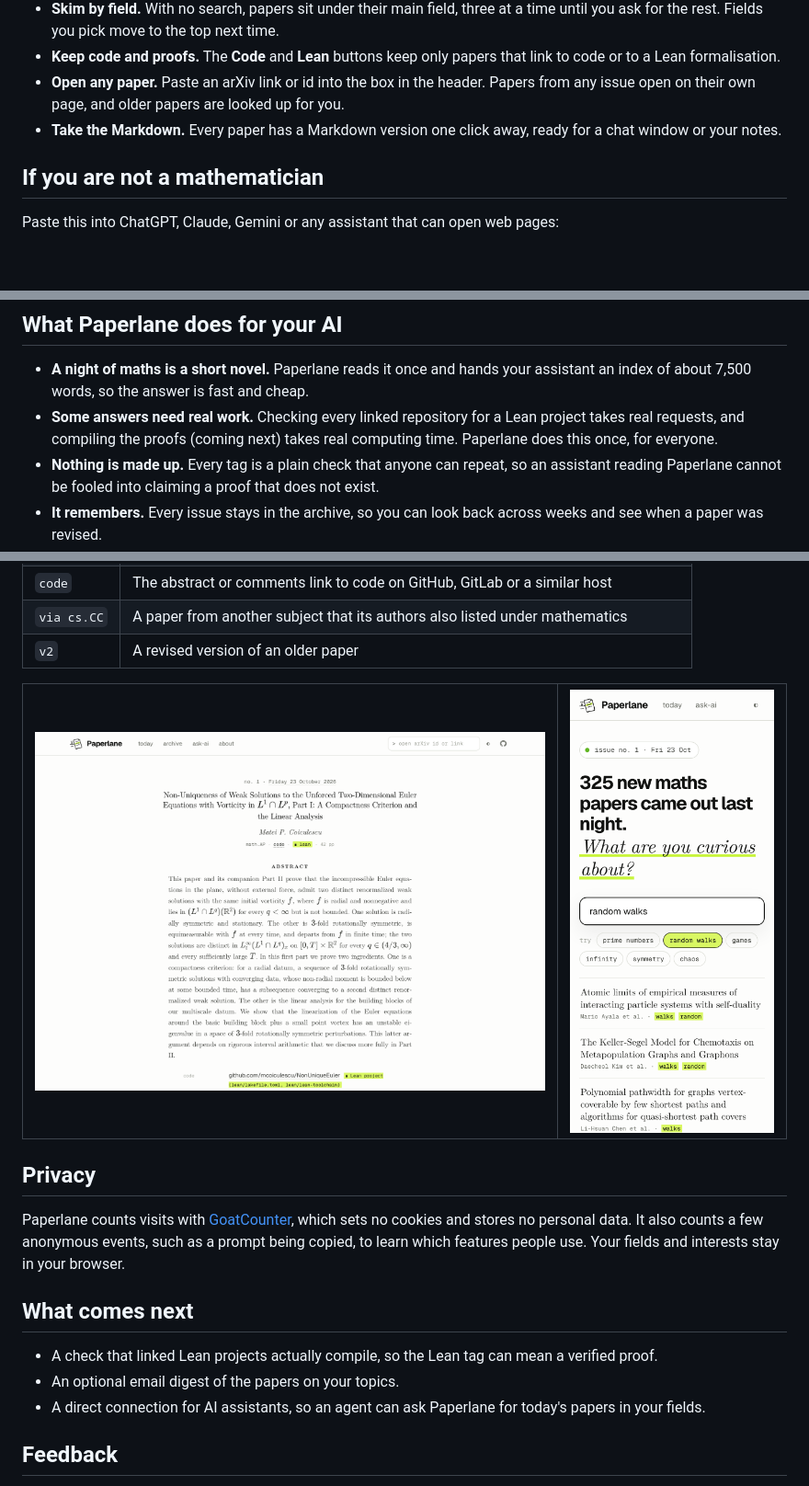
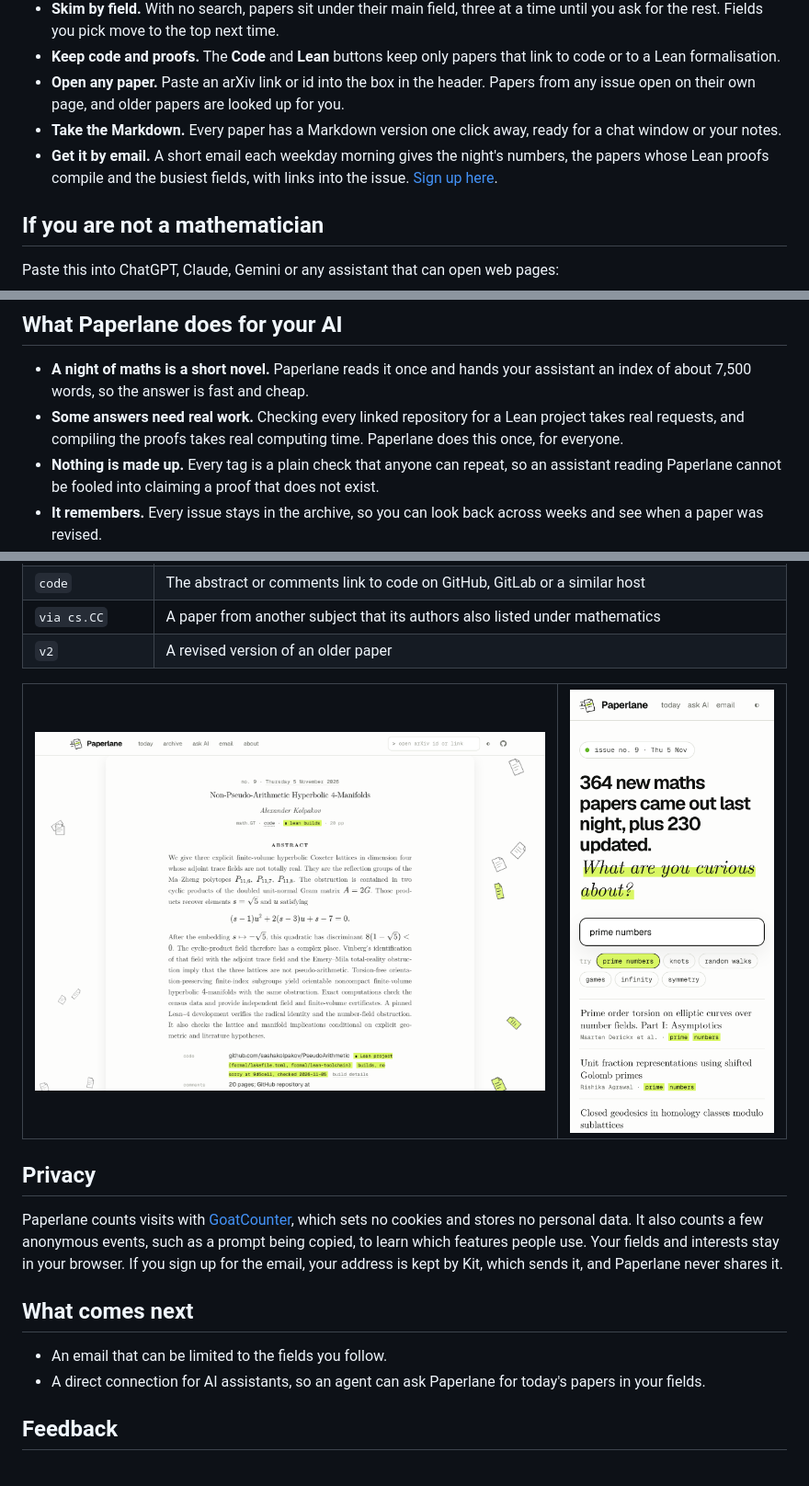
Before and after one commit to pragyaangaur/Paperlane, a Markdown page: README.md, 3 parts joined by grey strips. Shown at 92% size. Rendered like a GitHub page; pictures changed too: docs/paper.png, docs/phone.png; blank space fills up the shorter version.

Commit message:
docs: re-shoot the screenshots and describe the Lean builds, the badge and the email

```diff
--- a/README.md
+++ b/README.md
@@ -44,6 +48,7 @@ Type anything you are curious about and the matching papers from last night appe
 - **Keep code and proofs.** The **Code** and **Lean** buttons keep only papers that link to code or to a Lean formalisation.
 - **Open any paper.** Paste an arXiv link or id into the box in the header. Papers from any issue open on their own page, and older papers are looked up for you.
 - **Take the Markdown.** Every paper has a Markdown version one click away, ready for a chat window or your notes.
+- **Get it by email.** A short email each weekday morning gives the night's numbers, the papers whose Lean proofs compile and the busiest fields, with links into the issue. [Sign up here](https://pragyaangaur.dev/Paperlane/email.html).
 
 ## If you are not a mathematician
 
@@ -58,7 +63,7 @@ Many assistants can now run scheduled routines. Open [ask AI in routine mode](ht
 ## What Paperlane does for your AI
 
 - **A night of maths is a short novel.** Paperlane reads it once and hands your assistant an index of about 7,500 words, so the answer is fast and cheap.
-- **Some answers need real work.** Checking every linked repository for a Lean project takes real requests, and compiling the proofs (coming next) takes real computing time. Paperlane does this once, for everyone.
+- **Some answers need real work.** Checking every linked repository for a Lean project takes real requests, and compiling the proofs takes real computing time. Paperlane does this once, for everyone.
 - **Nothing is made up.** Every tag is a plain check that anyone can repeat, so an assistant reading Paperlane cannot be fooled into claiming a proof that does not exist.
 - **It remembers.** Every issue stays in the archive, so you can look back across weeks and see when a paper was revised.
 
@@ -111,12 +137,11 @@ A scheduled job collects the night's announcement and looks up the details of ea
 
 ## Privacy
 
-Paperlane counts visits with [GoatCounter](https://www.goatcounter.com), which sets no cookies and stores no personal data. It also counts a few anonymous events, such as a prompt being copied, to learn which features people use. Your fields and interests stay in your browser.
+Paperlane counts visits with [GoatCounter](https://www.goatcounter.com), which sets no cookies and stores no personal data. It also counts a few anonymous events, such as a prompt being copied, to learn which features people use. Your fields and interests stay in your browser. If you sign up for the email, your address is kept by Kit, which sends it, and Paperlane never shares it.
 
 ## What comes next
 
-- A check that linked Lean projects actually compile, so the Lean tag can mean a verified proof.
-- An optional email digest of the papers on your topics.
+- An email that can be limited to the fields you follow.
 - A direct connection for AI assistants, so an agent can ask Paperlane for today's papers in your fields.
 
 ## Feedback
```
Also changed, not shown: other parts of README.md (+26 -1 lines), docs/home.png, docs/lean.png (added), docs/search.png.
